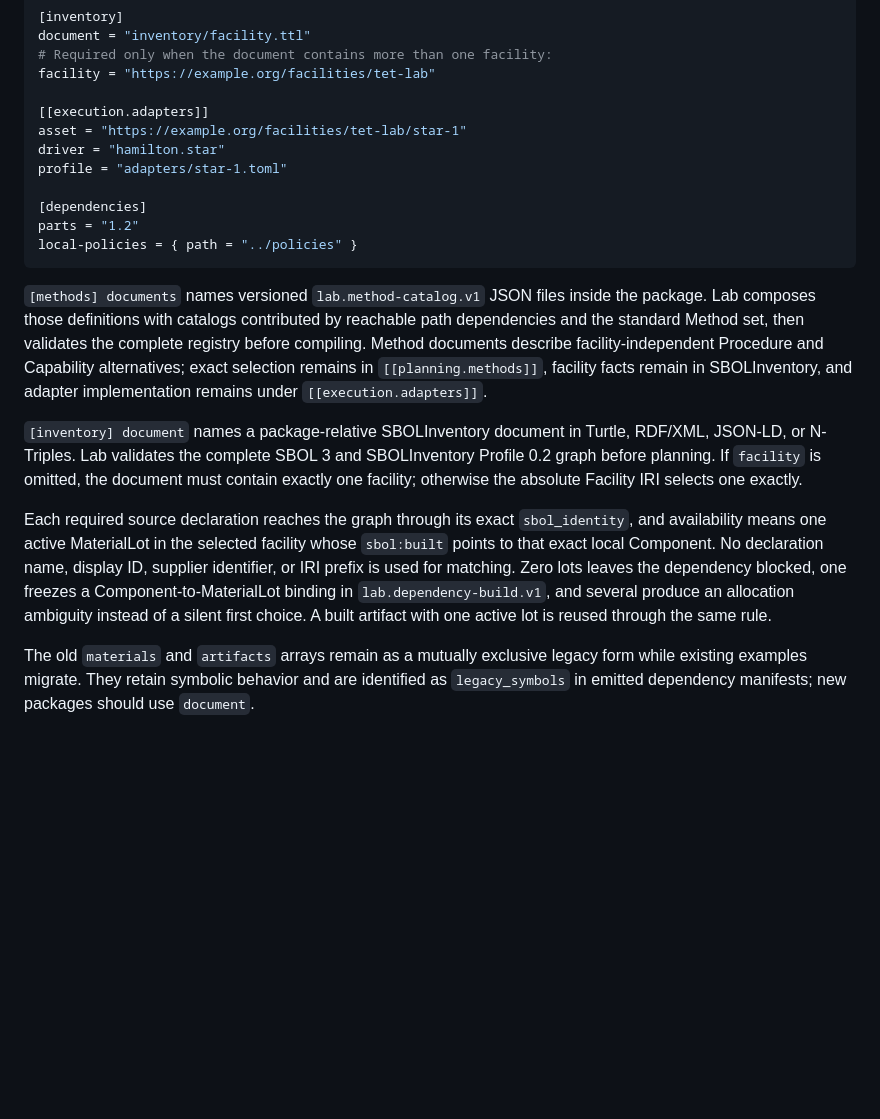
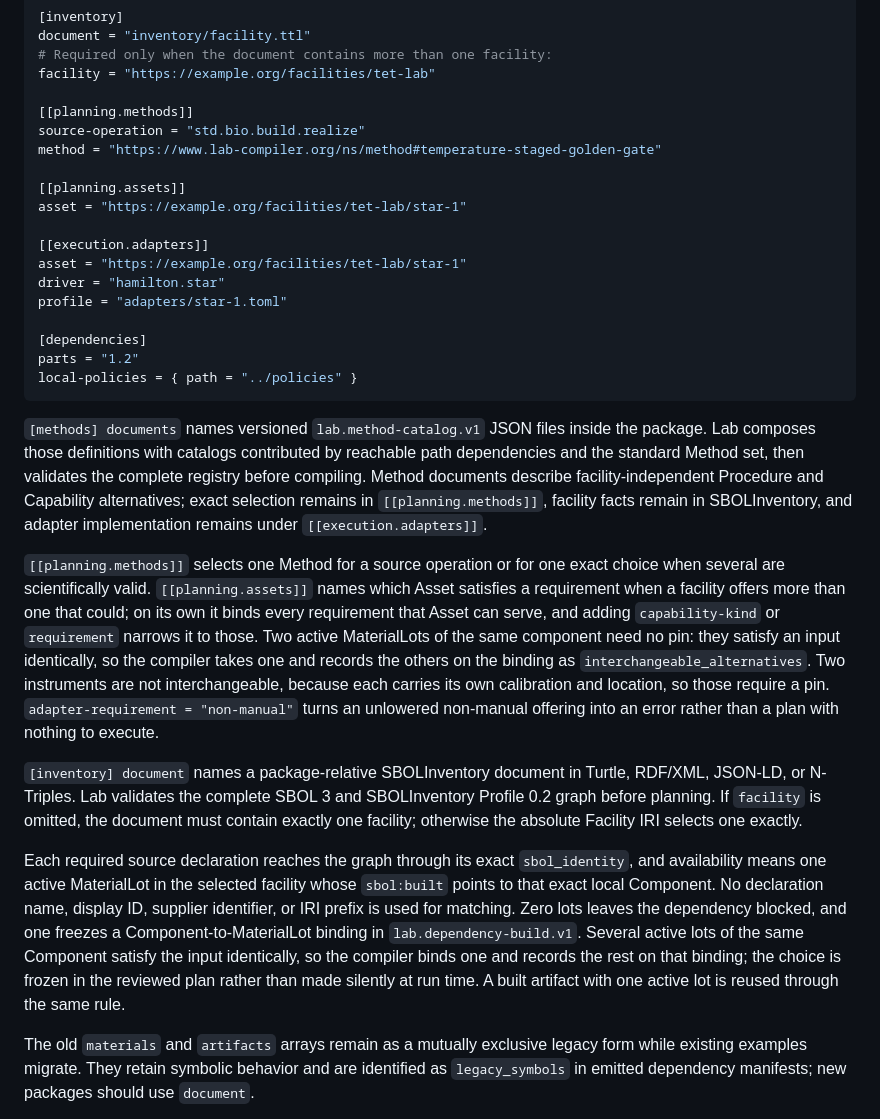
Before and after one commit to lab-lang/lab, a Markdown page: docs/language/modules.md, the part around the change. Rendered like a GitHub page; blank space fills up the shorter version.

Commit message:
Document the planning policy surface

```diff
--- a/docs/language/modules.md
+++ b/docs/language/modules.md
@@ -150,6 +150,13 @@ document = "inventory/facility.ttl"
 # Required only when the document contains more than one facility:
 facility = "https://example.org/facilities/tet-lab"
 
+[[planning.methods]]
+source-operation = "std.bio.build.realize"
+method = "https://www.lab-compiler.org/ns/method#temperature-staged-golden-gate"
+
+[[planning.assets]]
+asset = "https://example.org/facilities/tet-lab/star-1"
+
 [[execution.adapters]]
 asset = "https://example.org/facilities/tet-lab/star-1"
 driver = "hamilton.star"
@@ -162,9 +169,11 @@ local-policies = { path = "../policies" }
 
 `[methods] documents` names versioned `lab.method-catalog.v1` JSON files inside the package. Lab composes those definitions with catalogs contributed by reachable path dependencies and the standard Method set, then validates the complete registry before compiling. Method documents describe facility-independent Procedure and Capability alternatives; exact selection remains in `[[planning.methods]]`, facility facts remain in SBOLInventory, and adapter implementation remains under `[[execution.adapters]]`.
 
+`[[planning.methods]]` selects one Method for a source operation or for one exact choice when several are scientifically valid. `[[planning.assets]]` names which Asset satisfies a requirement when a facility offers more than one that could; on its own it binds every requirement that Asset can serve, and adding `capability-kind` or `requirement` narrows it to those. Two active MaterialLots of the same component need no pin: they satisfy an input identically, so the compiler takes one and records the others on the binding as `interchangeable_alternatives`. Two instruments are not interchangeable, because each carries its own calibration and location, so those require a pin. `adapter-requirement = "non-manual"` turns an unlowered non-manual offering into an error rather than a plan with nothing to execute.
+
 `[inventory] document` names a package-relative SBOLInventory document in Turtle, RDF/XML, JSON-LD, or N-Triples. Lab validates the complete SBOL 3 and SBOLInventory Profile 0.2 graph before planning. If `facility` is omitted, the document must contain exactly one facility; otherwise the absolute Facility IRI selects one exactly.
 
-Each required source declaration reaches the graph through its exact `sbol_identity`, and availability means one active MaterialLot in the selected facility whose `sbol:built` points to that exact local Component. No declaration name, display ID, supplier identifier, or IRI prefix is used for matching. Zero lots leaves the dependency blocked, one freezes a Component-to-MaterialLot binding in `lab.dependency-build.v1`, and several produce an allocation ambiguity instead of a silent first choice. A built artifact with one active lot is reused through the same rule.
+Each required source declaration reaches the graph through its exact `sbol_identity`, and availability means one active MaterialLot in the selected facility whose `sbol:built` points to that exact local Component. No declaration name, display ID, supplier identifier, or IRI prefix is used for matching. Zero lots leaves the dependency blocked, and one freezes a Component-to-MaterialLot binding in `lab.dependency-build.v1`. Several active lots of the same Component satisfy the input identically, so the compiler binds one and records the rest on that binding; the choice is frozen in the reviewed plan rather than made silently at run time. A built artifact with one active lot is reused through the same rule.
 
 The old `materials` and `artifacts` arrays remain as a mutually exclusive legacy form while existing examples migrate. They retain symbolic behavior and are identified as `legacy_symbols` in emitted dependency manifests; new packages should use `document`.
 
```
